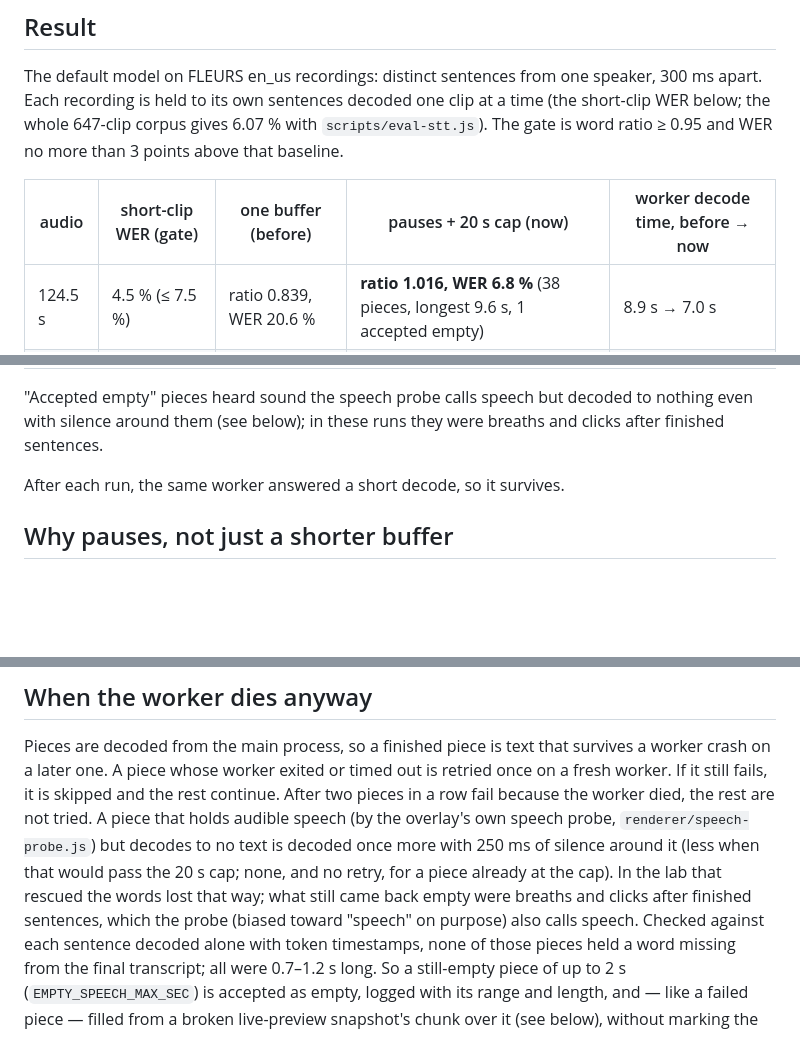
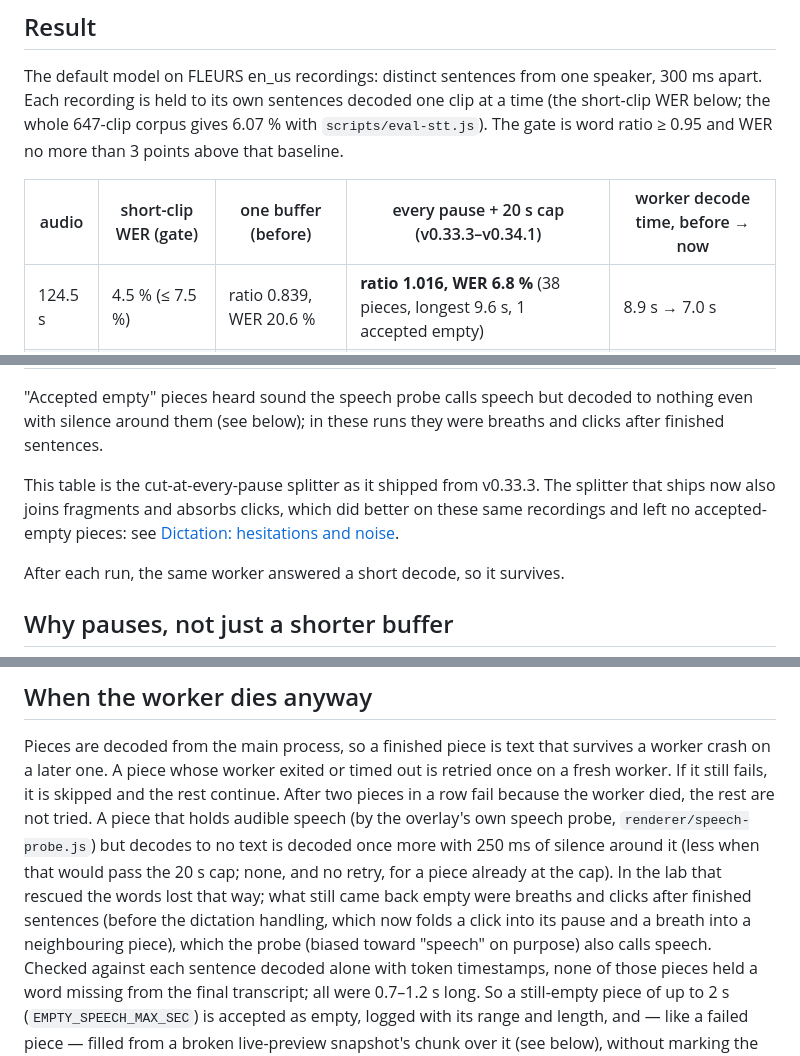
Before and after one commit to cleanunicorn/earheart, a Markdown page: docs/long-recordings.md, 3 parts joined by grey strips. Rendered like a GitHub page; blank space fills up the shorter version.

```diff
--- a/docs/long-recordings.md
+++ b/docs/long-recordings.md
@@ -32,7 +32,7 @@ clip at a time (the short-clip WER below; the whole 647-clip corpus gives
 6.07 % with `scripts/eval-stt.js`). The gate is word ratio ≥ 0.95 and WER no
 more than 3 points above that baseline.
 
-| audio | short-clip WER (gate) | one buffer (before) | pauses + 20 s cap (now) | worker decode time, before → now |
+| audio | short-clip WER (gate) | one buffer (before) | every pause + 20 s cap (v0.33.3–v0.34.1) | worker decode time, before → now |
 | --- | --- | --- | --- | --- |
 | 124.5 s | 4.5 % (≤ 7.5 %) | ratio 0.839, WER 20.6 % | **ratio 1.016, WER 6.8 %** (38 pieces, longest 9.6 s, 1 accepted empty) | 8.9 s → 7.0 s |
 | 182.9 s | 4.4 % (≤ 7.4 %) | worker exits (code 133) | **ratio 1.017, WER 6.9 %** (54 pieces, longest 13.0 s, 2 accepted empty) | — → 10.1 s |
@@ -41,6 +41,11 @@ more than 3 points above that baseline.
 "Accepted empty" pieces heard sound the speech probe calls speech but decoded
 to nothing even with silence around them (see below); in these runs they were
 breaths and clicks after finished sentences.
+
+This table is the cut-at-every-pause splitter as it shipped from v0.33.3. The
+splitter that ships now also joins fragments and absorbs clicks, which did
+better on these same recordings and left no accepted-empty pieces: see
+[Dictation: hesitations and noise](#dictation-hesitations-and-noise).
 
 After each run, the same worker answered a short decode, so it survives.
 
@@ -219,7 +243,8 @@ own speech probe, `renderer/speech-probe.js`) but decodes to no text is
 decoded once more with 250 ms of silence around it (less when that would
 pass the 20 s cap; none, and no retry, for a piece already at the cap). In the lab that rescued
 the words lost that way; what still came back empty were breaths and clicks
-after finished sentences, which the probe (biased toward "speech" on
+after finished sentences (before the dictation handling, which now folds a
+click into its pause and a breath into a neighbouring piece), which the probe (biased toward "speech" on
 purpose) also calls speech. Checked against each sentence decoded alone
 with token timestamps, none of those pieces held a word missing from the
 final transcript; all were 0.7–1.2 s long. So a still-empty piece of up to
```
Also changed, not shown: other parts of docs/long-recordings.md (+45 -24 lines), AGENTS.md (+3 -1 lines).
